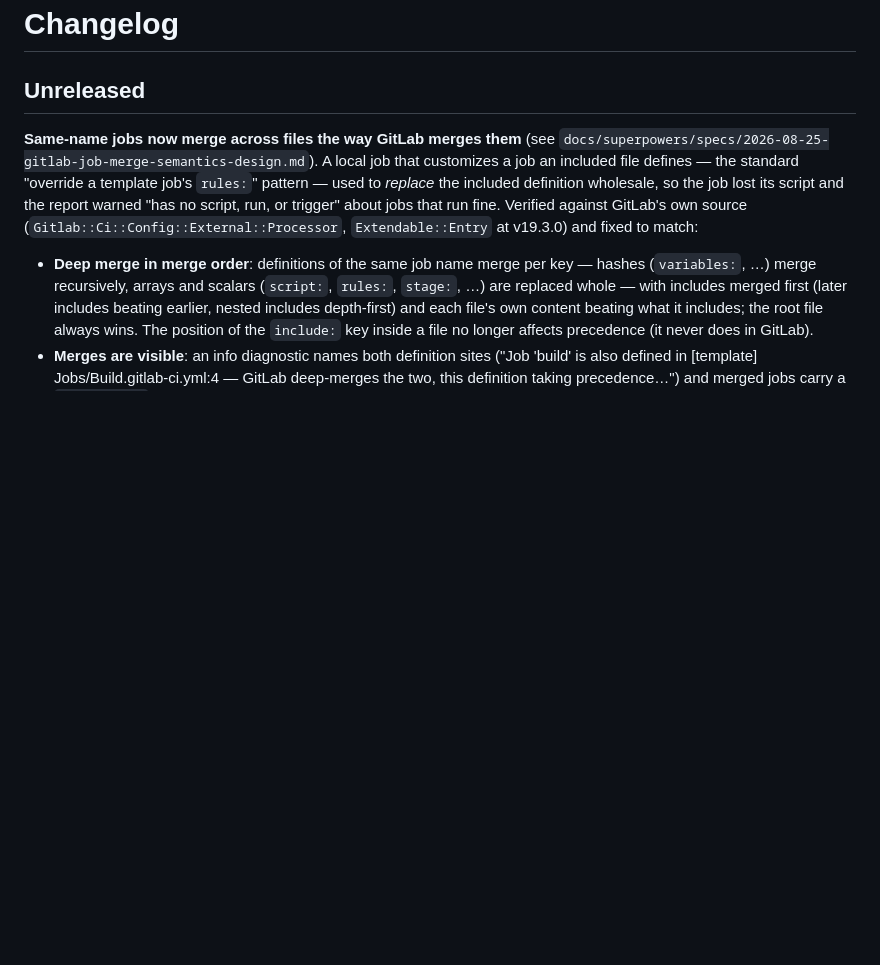
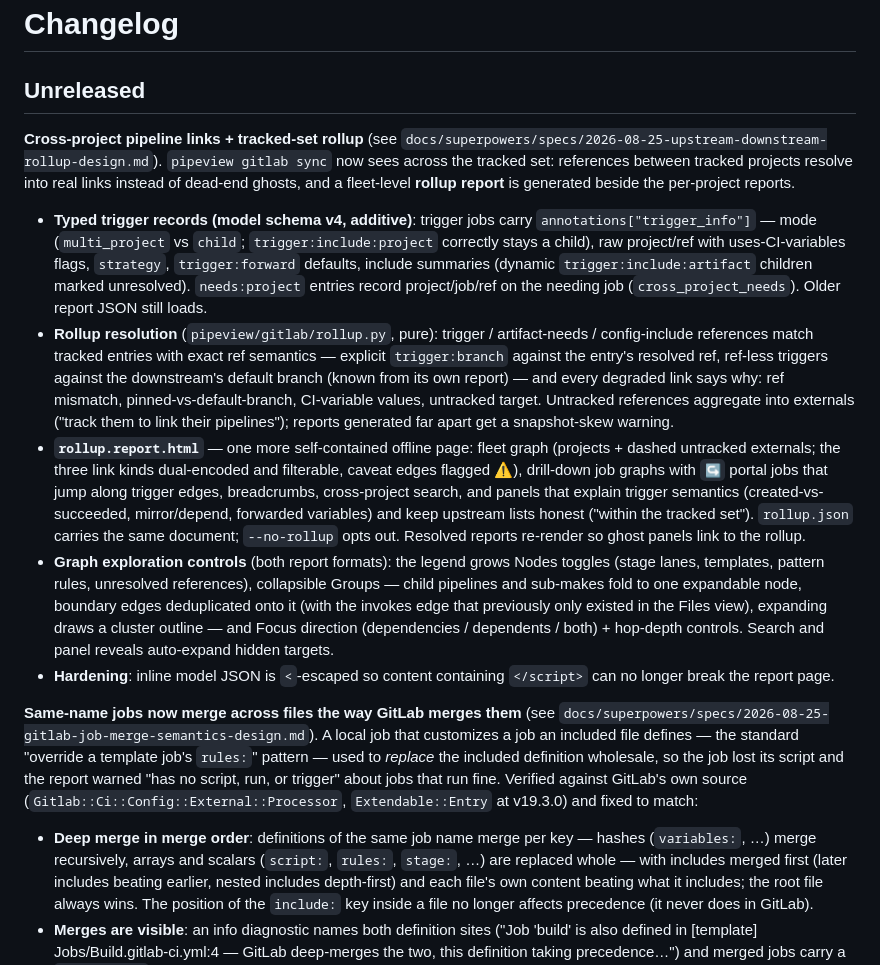
Before and after one commit to FooBarbarian-dev/make-make-diagram, a Markdown page: CHANGELOG.md, the part around the change. GitHub-like rendering; blank space fills up the shorter version.

```diff
--- a/CHANGELOG.md
+++ b/CHANGELOG.md
@@ -1,6 +1,50 @@
 # Changelog
 
 ## Unreleased
+
+**Cross-project pipeline links + tracked-set rollup** (see
+`docs/superpowers/specs/2026-08-25-upstream-downstream-rollup-design.md`).
+`pipeview gitlab sync` now sees across the tracked set: references
+between tracked projects resolve into real links instead of dead-end
+ghosts, and a fleet-level **rollup report** is generated beside the
+per-project reports.
+
+- **Typed trigger records (model schema v4, additive)**: trigger jobs
+  carry `annotations["trigger_info"]` — mode (`multi_project` vs
+  `child`; `trigger:include:project` correctly stays a child), raw
+  project/ref with uses-CI-variables flags, `strategy`,
+  `trigger:forward` defaults, include summaries (dynamic
+  `trigger:include:artifact` children marked unresolved). `needs:project`
+  entries record project/job/ref on the needing job
+  (`cross_project_needs`). Older report JSON still loads.
+- **Rollup resolution** (`pipeview/gitlab/rollup.py`, pure): trigger /
+  artifact-needs / config-include references match tracked entries with
+  exact ref semantics — explicit `trigger:branch` against the entry's
+  resolved ref, ref-less triggers against the downstream's default
+  branch (known from its own report) — and every degraded link says why:
+  ref mismatch, pinned-vs-default-branch, CI-variable values, untracked
+  target. Untracked references aggregate into externals ("track them to
+  link their pipelines"); reports generated far apart get a
+  snapshot-skew warning.
+- **`rollup.report.html`** — one more self-contained offline page:
+  fleet graph (projects + dashed untracked externals; the three link
+  kinds dual-encoded and filterable, caveat edges flagged ⚠), drill-down
+  job graphs with `↪` portal jobs that jump along trigger edges,
+  breadcrumbs, cross-project search, and panels that explain trigger
+  semantics (created-vs-succeeded, mirror/depend, forwarded variables)
+  and keep upstream lists honest ("within the tracked set").
+  `rollup.json` carries the same document; `--no-rollup` opts out.
+  Resolved reports re-render so ghost panels link to the rollup.
+- **Graph exploration controls** (both report formats): the legend
+  grows Nodes toggles (stage lanes, templates, pattern rules,
+  unresolved references), collapsible Groups — child pipelines and
+  sub-makes fold to one expandable node, boundary edges deduplicated
+  onto it (with the invokes edge that previously only existed in the
+  Files view), expanding draws a cluster outline — and Focus direction
+  (dependencies / dependents / both) + hop-depth controls. Search and
+  panel reveals auto-expand hidden targets.
+- **Hardening**: inline model JSON is `<`-escaped so content
+  containing `</script>` can no longer break the report page.
 
 **Same-name jobs now merge across files the way GitLab merges them**
 (see `docs/superpowers/specs/2026-08-25-gitlab-job-merge-semantics-design.md`).
```
Also changed, not shown: README.md (+35 -2 lines), 1 other file.
